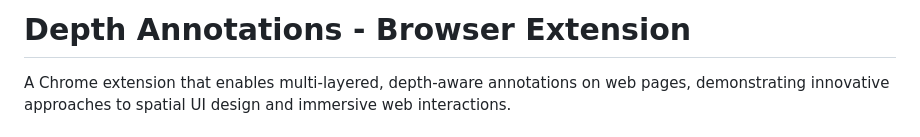
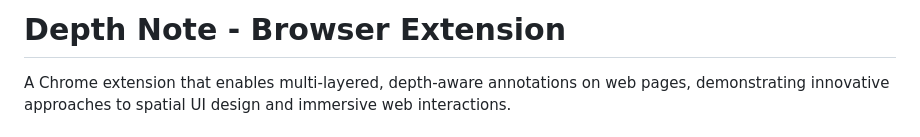
Before and after one commit to JuanGonz56/Depth-Note, a Markdown page: README.md, the part around the change. GitHub-like rendering.

```diff
--- a/README.md
+++ b/README.md
@@ -1,4 +1,4 @@
-# Depth Annotations - Browser Extension
+# Depth Note - Browser Extension
 
 A Chrome extension that enables multi-layered, depth-aware annotations on web pages, demonstrating innovative approaches to spatial UI design and immersive web interactions.
 
```
